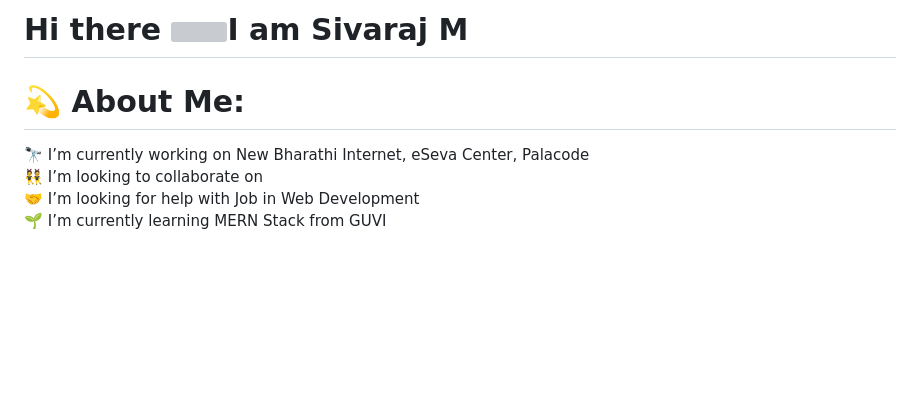
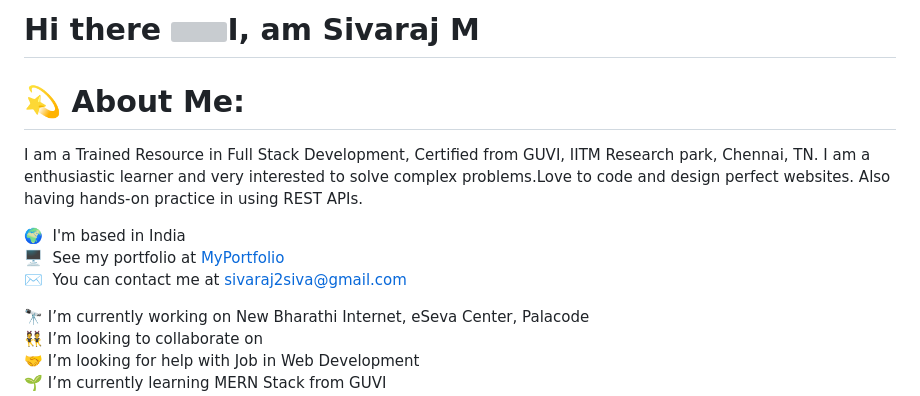
Before and after one commit to 11m245/11m245, a Markdown page: README.md, the part around the change. Drawn GitHub-style; blank space fills up the shorter version; grey boxes are pictures that could not be loaded.

```diff
--- a/README.md
+++ b/README.md
@@ -1,7 +1,14 @@
-Hi there ![](https://user-images.githubusercontent.com/18350557/176309783-0785949b-9127-417c-8b55-ab5a4333674e.gif)I am Sivaraj M
+Hi there ![](https://user-images.githubusercontent.com/18350557/176309783-0785949b-9127-417c-8b55-ab5a4333674e.gif)I, am Sivaraj M
 ===================================================================================================================================
 
 # 💫 About Me:
+I am a Trained Resource in Full Stack Development, Certified from GUVI, IITM Research park, Chennai, TN. I am a enthusiastic learner and very interested to solve complex problems.Love to code and design perfect websites. Also having hands-on practice in using REST APIs.
+
+ 🌍  I'm based in India <br>
+ 🖥️  See my portfolio at [MyPortfolio](https://sivaraj-portfolio.netlify.app/) <br>
+ ✉️  You can contact me at [sivaraj2siva@gmail.com](mailto:sivaraj2siva@gmail.com) <br>
+<!-- * 🧠  I'm learning Python  <br> -->
+
 🔭 I’m currently working on New Bharathi Internet, eSeva Center, Palacode<br>👯 I’m looking to collaborate on<br>🤝 I’m looking for help with Job in Web Development<br>🌱 I’m currently learning MERN Stack from GUVI<br>💬 Ask me about<br>⚡ Fun fact
 
 
```
